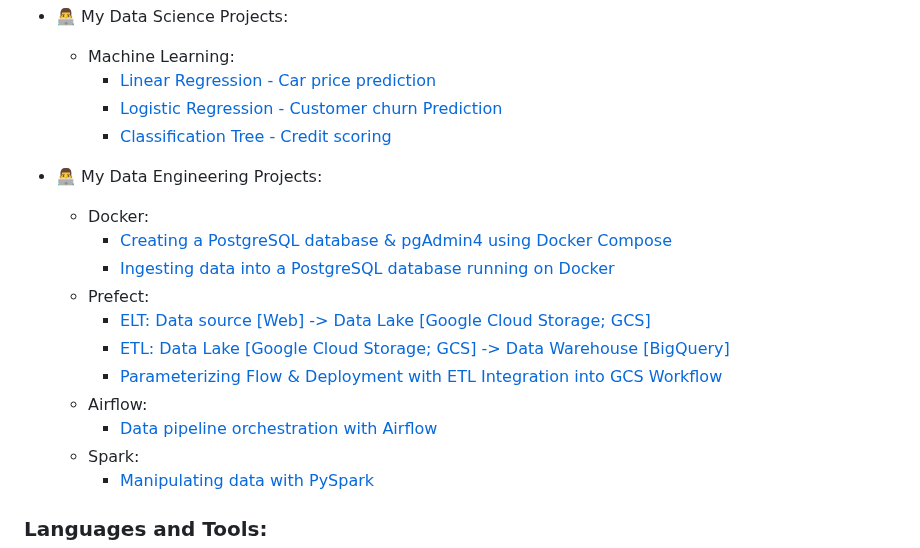
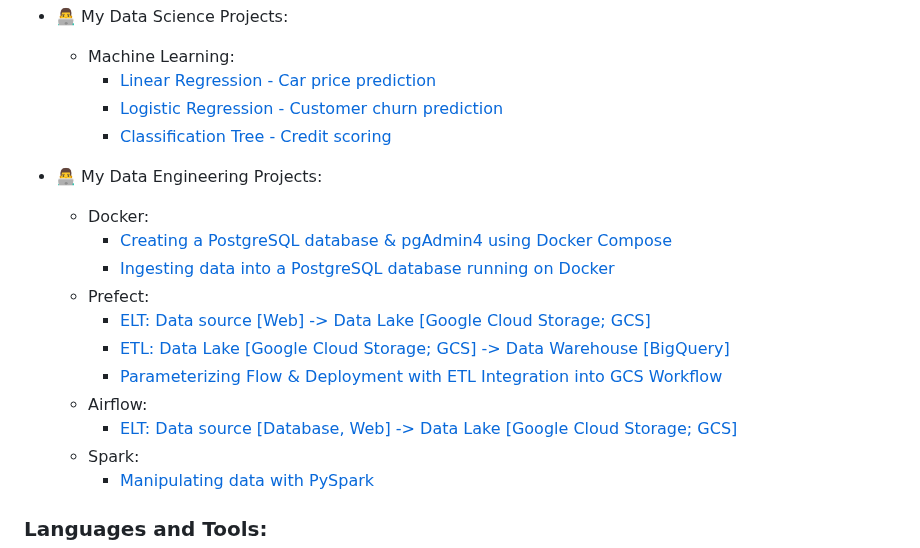
Before and after one commit to NutBodyslam053/NutBodyslam053, a Markdown page: README.md, the part around the change. Rendered like a GitHub page.

```diff
--- a/README.md
+++ b/README.md
@@ -16,7 +16,7 @@ I am currently studying for my Master's in Big Data Engineering. My skill sets i
 - 👨‍💻 My Data Science Projects:
     -  Machine Learning:
         -  [Linear Regression - Car price prediction](https://github.com/NutBodyslam053/MLzoomcamp/blob/main/01-LinearRegression/01-carprice.ipynb)
-        -  [Logistic Regression - Customer churn Prediction](https://github.com/NutBodyslam053/MLzoomcamp/blob/main/02-LogisticRegression/02-churn.ipynb)
+        -  [Logistic Regression - Customer churn prediction](https://github.com/NutBodyslam053/MLzoomcamp/blob/main/02-LogisticRegression/02-churn.ipynb)
         -  [Classification Tree - Credit scoring](https://github.com/NutBodyslam053/MLzoomcamp/blob/main/04-ClassificationTree/05-credit_scoring.ipynb)
 
 - 👨‍💻 My Data Engineering Projects:
@@ -28,7 +28,7 @@ I am currently studying for my Master's in Big Data Engineering. My skill sets i
         - [ETL: Data Lake [Google Cloud Storage; GCS] -> Data Warehouse [BigQuery]](https://github.com/NutBodyslam053/DEzoomcamp/blob/main/3_prefect_gcp/flows/02_gcp/etl_gcs_to_bq.py)
         - [Parameterizing Flow & Deployment with ETL Integration into GCS Workflow](https://github.com/NutBodyslam053/DEzoomcamp/blob/main/3_prefect_gcp/flows/03_deployments/parameterized_flow.py)
     - Airflow:
-        - [Data pipeline orchestration with Airflow](https://github.com/NutBodyslam053/NutBodyslam053/blob/main/Airflow/Airflow.py)
+        - [ELT: Data source [Database, Web] -> Data Lake [Google Cloud Storage; GCS]](https://github.com/NutBodyslam053/NutBodyslam053/blob/main/Airflow/Airflow.py)
     - Spark:
         - [Manipulating data with PySpark](https://github.com/NutBodyslam053/NutBodyslam053/blob/main/Spark/PySpark.ipynb)
 
```
